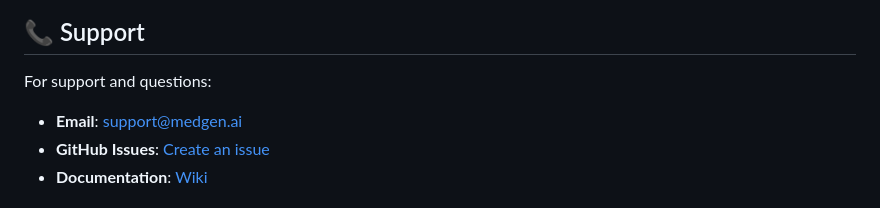
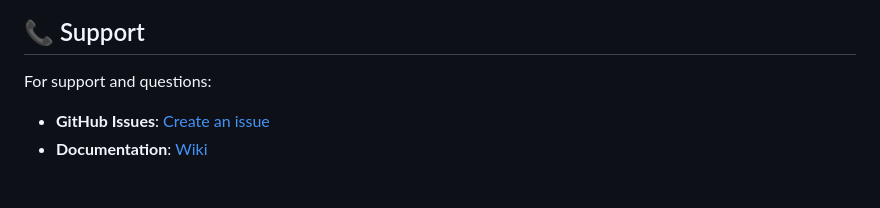
Before and after one commit to PriyanshuKr-2027/MedGen, a Markdown page: README.md, the part around the change. GitHub-like rendering.

Commit message:
Remove email contact from support section
Removed email support contact from README.

```diff
--- a/README.md
+++ b/README.md
@@ -383,7 +383,6 @@ Bridging healthcare accessibility gaps through:
 ## 📞 Support
 
 For support and questions:
-- **Email**: support@medgen.ai
 - **GitHub Issues**: [Create an issue](https://github.com/PriyanshuKr-2027/MedGen/issues)
 - **Documentation**: [Wiki](https://github.com/PriyanshuKr-2027/MedGen/wiki)
 
```
